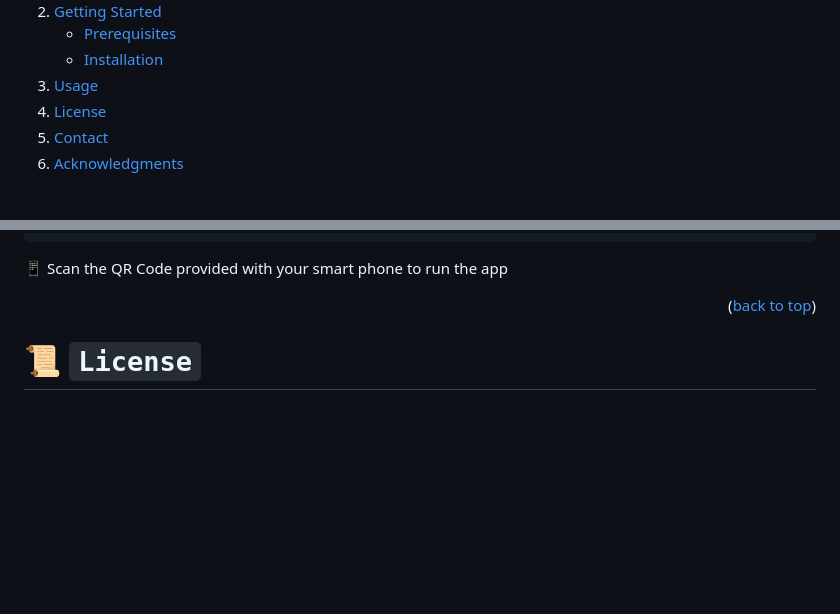
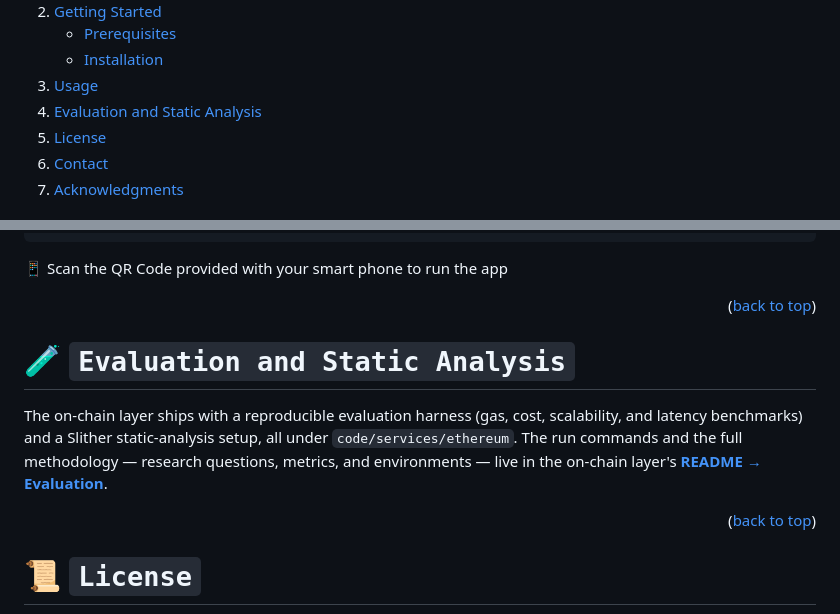
Before and after one commit to DiGo-Certify/DiGo-certify-app, a Markdown page: README.md, 2 parts joined by grey strips. Rendered like a GitHub page; folded sections open; blank space fills up the shorter version.

Commit message:
Add evaluation in the README

```diff
--- a/README.md
+++ b/README.md
@@ -50,6 +50,7 @@
       </ul>
     </li>
     <li><a href="#usage">Usage</a></li>
+    <li><a href="#evaluation-and-static-analysis">Evaluation and Static Analysis</a></li>
     <li><a href="#license">License</a></li>
     <li><a href="#contact">Contact</a></li>
     <li><a href="#acknowledgments">Acknowledgments</a></li>
@@ -147,6 +148,18 @@ _For more examples, please refer to the [Documentation](https://example.com)_
 
 <p align="right">(<a href="#readme-top">back to top</a>)</p> -->
 
+<!-- EVALUATION -->
+
+# 🧪 `Evaluation and Static Analysis`
+
+The on-chain layer ships with a reproducible evaluation harness (gas, cost,
+scalability, and latency benchmarks) and a Slither static-analysis setup, all
+under `code/services/ethereum`. The run commands and the full methodology —
+research questions, metrics, and environments — live in the on-chain layer's
+**[README → Evaluation](code/services/ethereum/README.md#evaluation)**.
+
+<p align="right">(<a href="#readme-top">back to top</a>)</p>
+
 <!-- LICENSE -->
 
 # 📜 `License`
```
